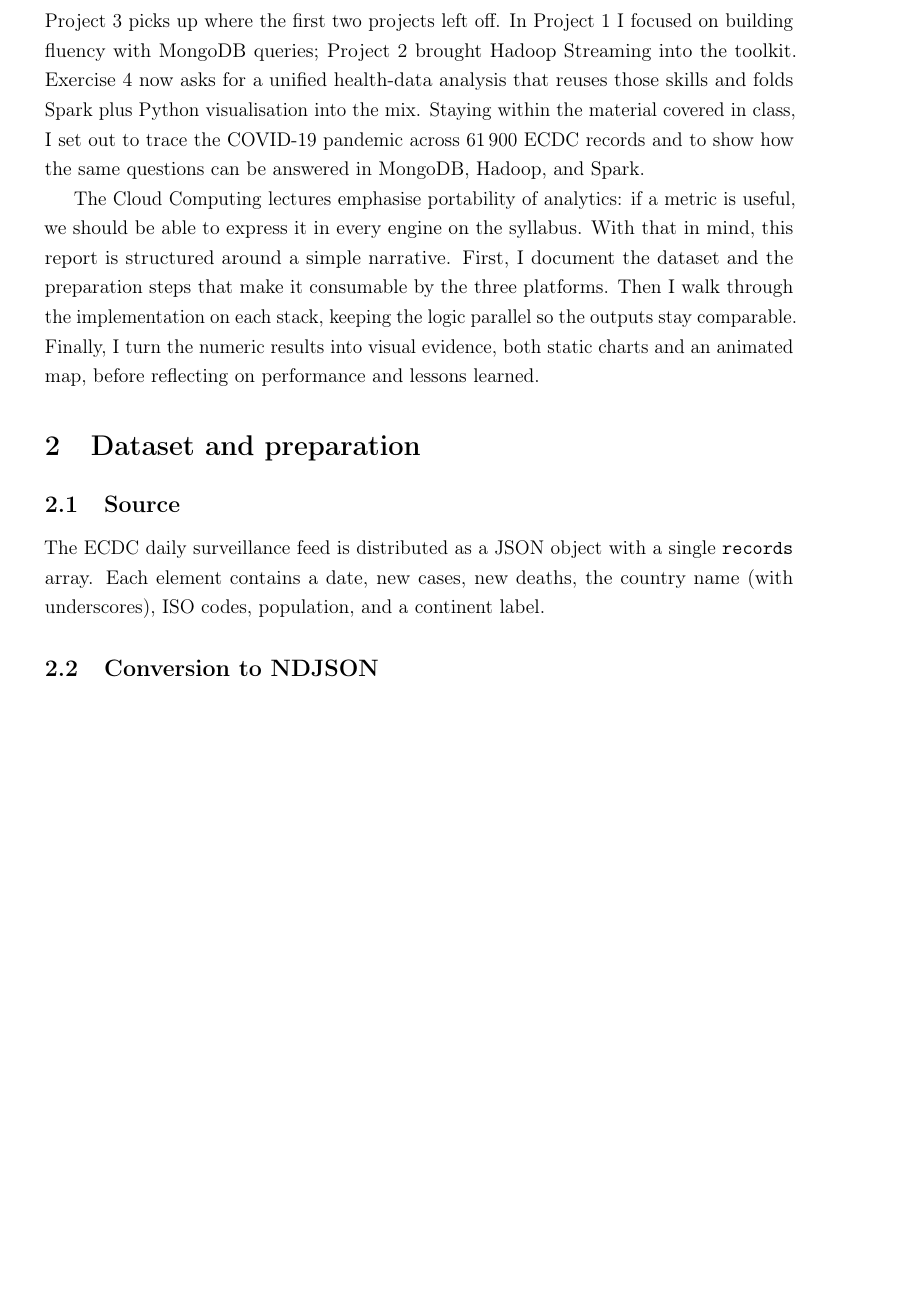
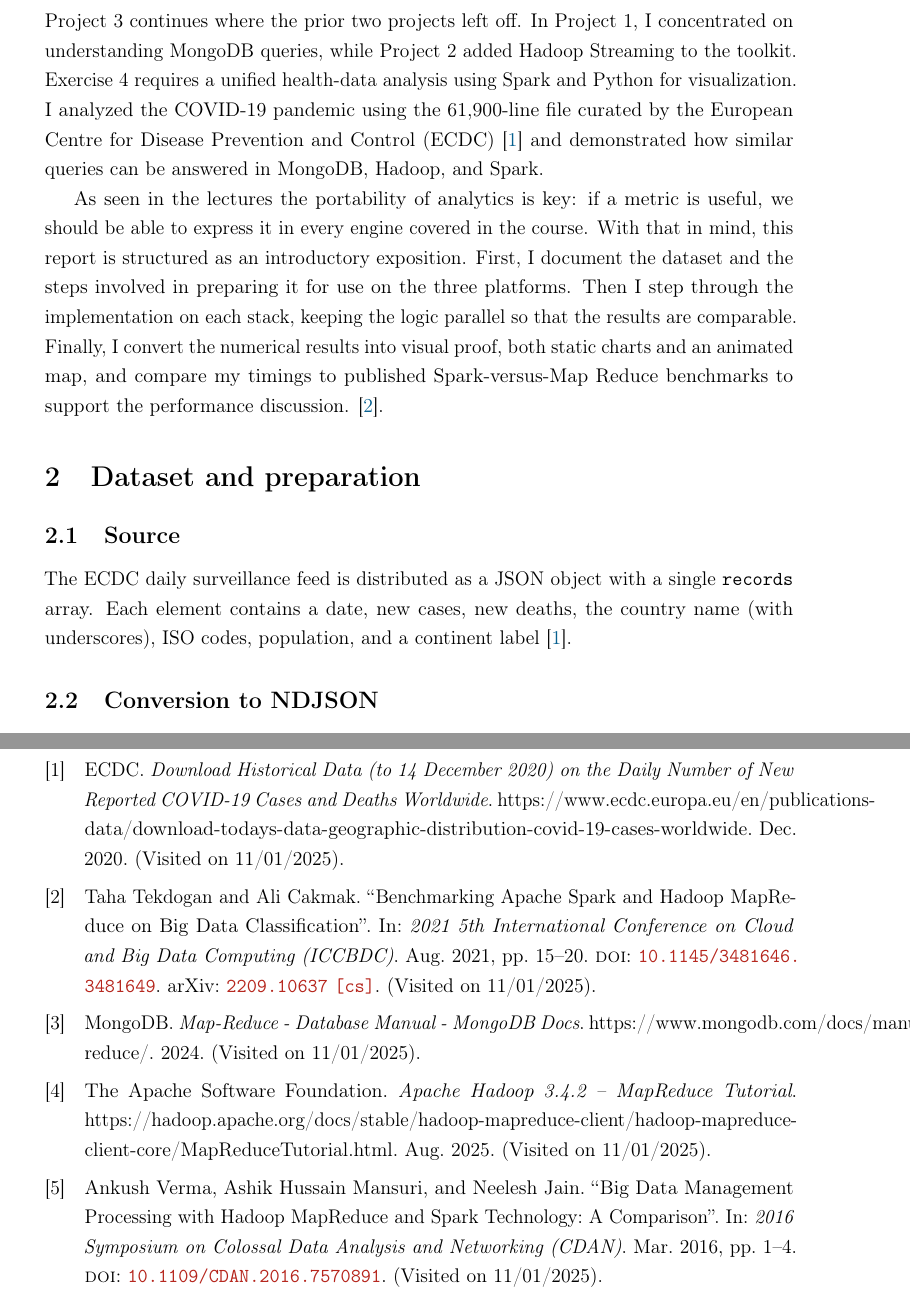
Before and after one commit to rauldd-sys/Project3-BigData-Course, a LaTeX document (Report/report2.tex, which reads Report/references.bib): part of page 3 of 18 before the commit and two parts of pages 3 and 17 of 19 after it, the two joined at a grey line, cut so that both start at the same text, the shorter picture padded with empty space. Compiled offline with pdfLaTeX.

Commit message:
references and modified intro

```diff
--- a/Report/references.bib
+++ b/Report/references.bib
@@ -11,0 +2,4 @@
+  title = {Download Historical Data (to 14 {{December}} 2020) on the Daily Number of New Reported {{COVID-19}} Cases and Deaths Worldwide},
+  author = {ECDC},
+  year = 2020,
+  month = dec,
@@ -12 +11,22 @@
 }
+@misc{MapReduceDatabaseManual,
+  title = {Map-{{Reduce}} - {{Database Manual}} - {{MongoDB Docs}}},
+  author = {{MongoDB}},
+  year = {2024},
+  urldate = {2025-11-01},
+  howpublished = {https://www.mongodb.com/docs/manual/core/map-reduce/}
+}
+
+@inproceedings{tekdoganBenchmarkingApacheSpark2021,
+  title = {Benchmarking {{Apache Spark}} and {{Hadoop MapReduce}} on {{Big Data Classification}}},
+  booktitle = {2021 5th {{International Conference}} on {{Cloud}} and {{Big Data Computing}} ({{ICCBDC}})},
+  author = {Tekdogan, Taha and Cakmak, Ali},
+  year = 2021,
+  month = aug,
+  eprint = {2209.10637},
+  primaryclass = {cs},
+  pages = {15--20},
+  doi = {10.1145/3481646.3481649},
+  urldate = {2025-11-01},
+  abstract = {Most of the popular Big Data analytics tools evolved to adapt their working environment to extract valuable information from a vast amount of unstructured data. The ability of data mining techniques to filter this helpful information from Big Data led to the term Big Data Mining. Shifting the scope of data from small-size, structured, and stable data to huge volume, unstructured, and quickly changing data brings many data management challenges. Different tools cope with these challenges in their own way due to their architectural limitations. There are numerous parameters to take into consideration when choosing the right data management framework based on the task at hand. In this paper, we present a comprehensive benchmark for two widely used Big Data analytics tools, namely Apache Spark and Hadoop MapReduce, on a common data mining task, i.e., classification. We employ several evaluation metrics to compare the performance of the benchmarked frameworks, such as execution time, accuracy, and scalability. These metrics are specialized to measure the performance for classification task. To the best of our knowledge, there is no previous study in the literature that employs all these metrics while taking into consideration task-specific concerns. We show that Spark is 5 times faster than MapReduce on training the model. Nevertheless, the performance of Spark degrades when the input workload gets larger. Scaling the environment by additional clusters significantly improves the performance of Spark. However, similar enhancement is not observed in Hadoop. Machine learning utility of MapReduce tend to have better accuracy scores than that of Spark, like around 3\%, even in small size data sets.},
+  archiveprefix = {arXiv},
@@ -12,0 +37,4 @@
+  title = {Apache {{Hadoop}} 3.4.2 -- {{MapReduce Tutorial}}},
+  year = 2025,
+  month = aug,
+  author = {{The Apache Software Foundation}},
@@ -12,0 +47,8 @@
+  title = {Big Data Management Processing with {{Hadoop MapReduce}} and Spark Technology: {{A}} Comparison},
+  shorttitle = {Big Data Management Processing with {{Hadoop MapReduce}} and Spark Technology},
+  booktitle = {2016 {{Symposium}} on {{Colossal Data Analysis}} and {{Networking}} ({{CDAN}})},
+  author = {Verma, Ankush and Mansuri, Ashik Hussain and Jain, Neelesh},
+  year = 2016,
+  month = mar,
+  pages = {1--4},
+  doi = {10.1109/CDAN.2016.7570891},
@@ -12,0 +58,2 @@
+  file = {/Users/raulduran/Zotero/storage/L6N8WXAY/Verma et al. - 2016 - Big data management processing with Hadoop MapReduce and spark technology A comparison.pdf}
+}
--- a/Report/report2.tex
+++ b/Report/report2.tex
@@ -19,6 +19,8 @@
 \usepackage[dvipsnames]{xcolor}
 \usepackage{hyperref}
 \usepackage{csquotes}
+\usepackage[backend=bibtex,style=numeric,sorting=none]{biblatex}
+\addbibresource{references.bib}
 
 \graphicspath{{figures/}}
 
@@ -102,13 +104,13 @@
 \pagenumbering{arabic}
 
 \section{Introduction}
-Project~3 picks up where the first two projects left off. In Project~1 I focused on building fluency with MongoDB queries; Project~2 brought Hadoop Streaming into the toolkit. Exercise~4 now asks for a unified health-data analysis that reuses those skills and folds Spark plus Python visualisation into the mix. Staying within the material covered in class, I set out to trace the COVID-19 pandemic across 61\,900 ECDC records and to show how the same questions can be answered in MongoDB, Hadoop, and Spark.
+Project~3 continues where the prior two projects left off. In Project 1, I concentrated on understanding MongoDB queries, while Project 2 added Hadoop Streaming to the toolkit. Exercise 4 requires a unified health-data analysis using Spark and Python for visualization. I analyzed the COVID-19 pandemic using the 61,900-line file curated by the European Centre for Disease Prevention and Control (ECDC) \cite{ecdcDownloadHistoricalData2020} and demonstrated how similar queries can be answered in MongoDB, Hadoop, and Spark.
 
-The Cloud Computing lectures emphasise portability of analytics: if a metric is useful, we should be able to express it in every engine on the syllabus. With that in mind, this report is structured around a simple narrative. First, I document the dataset and the preparation steps that make it consumable by the three platforms. Then I walk through the implementation on each stack, keeping the logic parallel so the outputs stay comparable. Finally, I turn the numeric results into visual evidence, both static charts and an animated map, before reflecting on performance and lessons learned.
+As seen in the lectures the portability of analytics is key: if a metric is useful, we should be able to express it in every engine covered in the course.  With that in mind, this report is structured as an introductory exposition.    First, I document the dataset and the steps involved in preparing it for use on the three platforms.  Then I step through the implementation on each stack, keeping the logic parallel so that the results are comparable.  Finally, I convert the numerical results into visual proof, both static charts and an animated map, and compare my timings to published Spark-versus-Map Reduce benchmarks to support the performance discussion. \cite{tekdoganBenchmarkingApacheSpark2021}.
 
 \section{Dataset and preparation}
 \subsection{Source}
-The ECDC daily surveillance feed is distributed as a JSON object with a single \texttt{records} array. Each element contains a date, new cases, new deaths, the country name (with underscores), ISO codes, population, and a continent label.
+The ECDC daily surveillance feed is distributed as a JSON object with a single \texttt{records} array. Each element contains a date, new cases, new deaths, the country name (with underscores), ISO codes, population, and a continent label \cite{ecdcDownloadHistoricalData2020}.
 
 \subsection{Conversion to NDJSON}
 Hadoop and many CLI utilities are happier with newline-delimited JSON. Following the classroom recipe, I used \texttt{jq} to explode the array, then imported the NDJSON into MongoDB and copied it to HDFS.
@@ -414,3 +419,4 @@ If I had more time, I would look into filling the early gaps in the case and dea
+\printbibliography[heading=none]
 
 \newpage
 \appendix
```
Also changed, not shown: Report/old/report-blx.bib (renamed from Report/report-blx.bib), Report/old/report.pdf (renamed from Report/report.pdf), Report/old/report.tex (renamed from Report/report.tex), Report/report2.pdf, Report/references.bib (30 more changed lines), Report/report2.tex (15 more changed lines), 4 other files.
